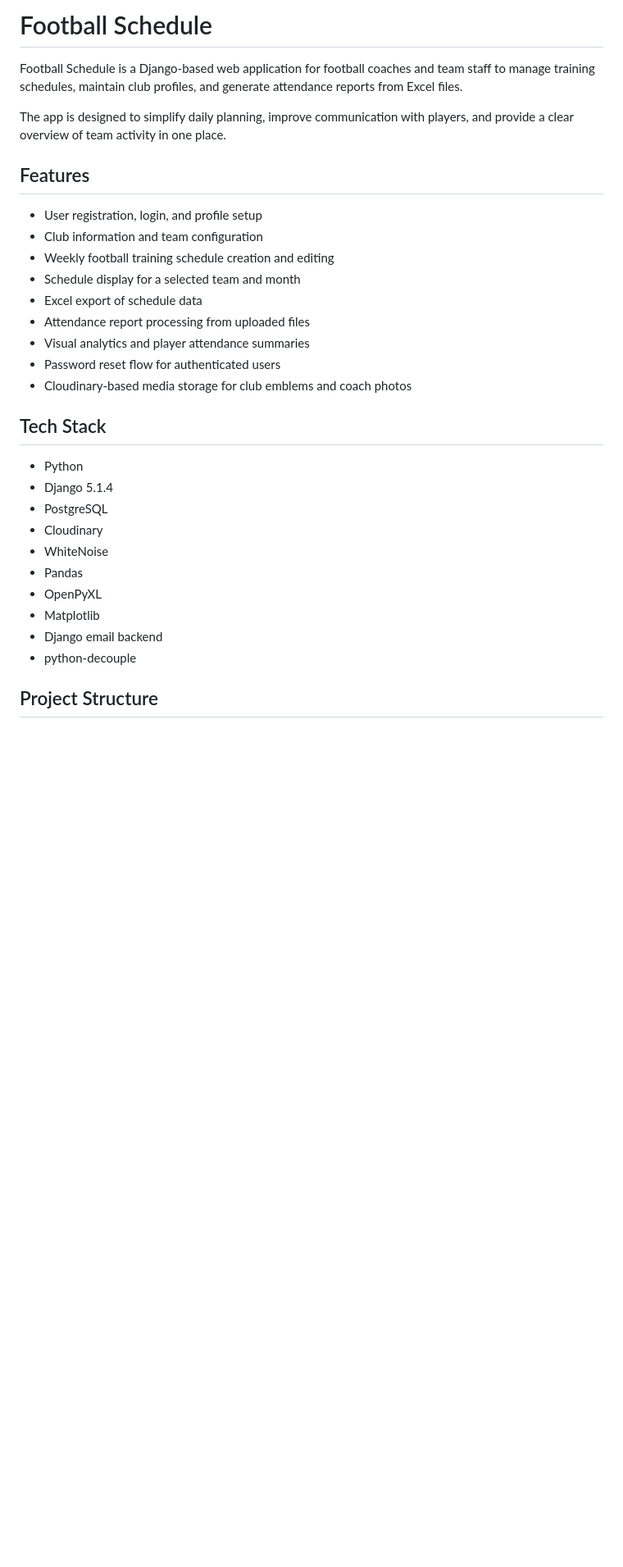
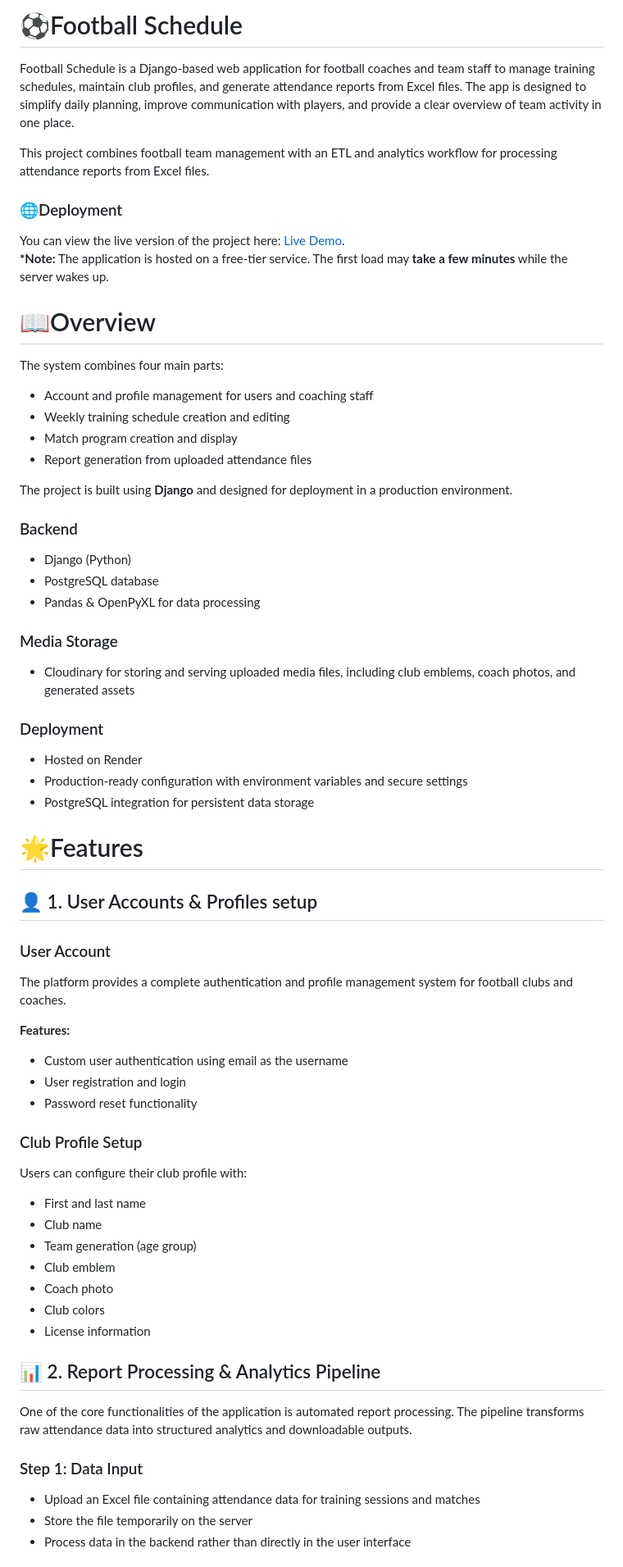
Before and after one commit to Omayski13/Football_schedule, a Markdown page: README.md, the part around one of its changes. Shown at 82% size. Rendered like a GitHub page; blank space fills up the shorter version.

Commit message:
Revise README for clarity and detail
Updated README to enhance project overview, features, and installation instructions.

```diff
--- a/README.md
+++ b/README.md
@@ -1,32 +1,67 @@
-# Football Schedule
+# ⚽Football Schedule
 
-Football Schedule is a Django-based web application for football coaches and team staff to manage training schedules, maintain club profiles, and generate attendance reports from Excel files.
+Football Schedule is a Django-based web application for football coaches and team staff to manage training schedules, maintain club profiles, and generate attendance reports from Excel files. The app is designed to simplify daily planning, improve communication with players, and provide a clear overview of team activity in one place.
 
-The app is designed to simplify daily planning, improve communication with players, and provide a clear overview of team activity in one place.
+This project combines football team management with an ETL and analytics workflow for processing attendance reports from Excel files.
 
-## Features
+### 🌐Deployment
+You can view the live version of the project here: [Live Demo](https://football-schedule.onrender.com/). <br>
+<strong>*Note:</strong> The application is hosted on a free-tier service. The first load may **take a few minutes** while the server wakes up.
 
-- User registration, login, and profile setup
-- Club information and team configuration
-- Weekly football training schedule creation and editing
-- Schedule display for a selected team and month
-- Excel export of schedule data
-- Attendance report processing from uploaded files
-- Visual analytics and player attendance summaries
-- Password reset flow for authenticated users
-- Cloudinary-based media storage for club emblems and coach photos
+# 📖Overview
 
-## Tech Stack
+The system combines four main parts:
 
-- Python
-- Django 5.1.4
-- PostgreSQL
-- Cloudinary
-- WhiteNoise
-- Pandas
-- OpenPyXL
-- Matplotlib
-- Django email backend
-- python-decouple
+- Account and profile management for users and coaching staff
+- Weekly training schedule creation and editing
+- Match program creation and display
+- Report generation from uploaded attendance files
 
-## Project Structure
+The project is built using **Django** and designed for deployment in a production environment.
+
+### Backend
+- Django (Python)
+- PostgreSQL database
+- Pandas & OpenPyXL for data processing
+
+### Media Storage
+- Cloudinary for storing and serving uploaded media files, including club emblems, coach photos, and generated assets
+
+### Deployment
+- Hosted on Render
+- Production-ready configuration with environment variables and secure settings
+- PostgreSQL integration for persistent data storage
+
+
+# 🌟Features
+
+##  👤 1. User Accounts & Profiles setup
+### User Account
+
+The platform provides a complete authentication and profile management system for football clubs and coaches.
+
+**Features:**
+  - Custom user authentication using email as the username
+  - User registration and login
+  - Password reset functionality
+
+###  Club Profile Setup
+Users can configure their club profile with:
+
+- First and last name
+- Club name
+- Team generation (age group)
+- Club emblem
+- Coach photo
+- Club colors
+- License information
+
+## 📊 2. Report Processing & Analytics Pipeline
+
+One of the core functionalities of the application is automated report processing. The pipeline transforms raw attendance data into structured analytics and downloadable outputs.
+
+### Step 1: Data Input
+- Upload an Excel file containing attendance data for training sessions and matches
+- Store the file temporarily on the server
+- Process data in the backend rather than directly in the user interface
+
```
Also changed, not shown: other parts of README.md (+143 -49 lines).
